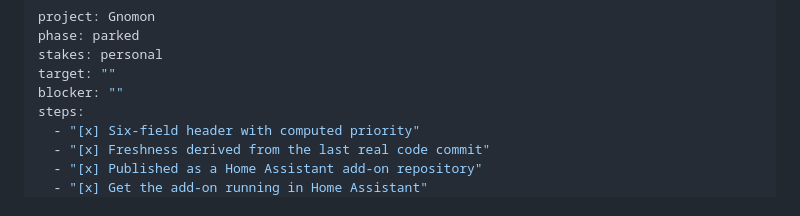
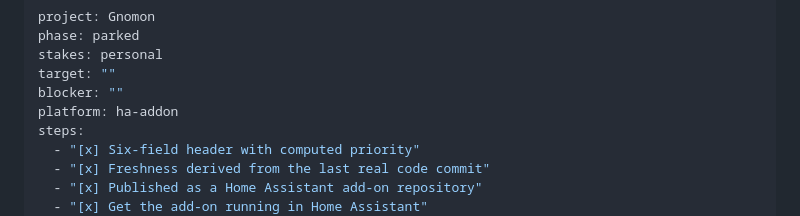
Before and after one commit to DjBac/Gnomon, a Markdown page: STATE.md, the part around the change. Drawn GitHub-style.

Commit message:
Add platform and links to the status header

```diff
--- a/STATE.md
+++ b/STATE.md
@@ -4,6 +4,7 @@ phase: parked
 stakes: personal
 target: ""
 blocker: ""
+platform: ha-addon
 steps:
   - "[x] Six-field header with computed priority"
   - "[x] Freshness derived from the last real code commit"
```
